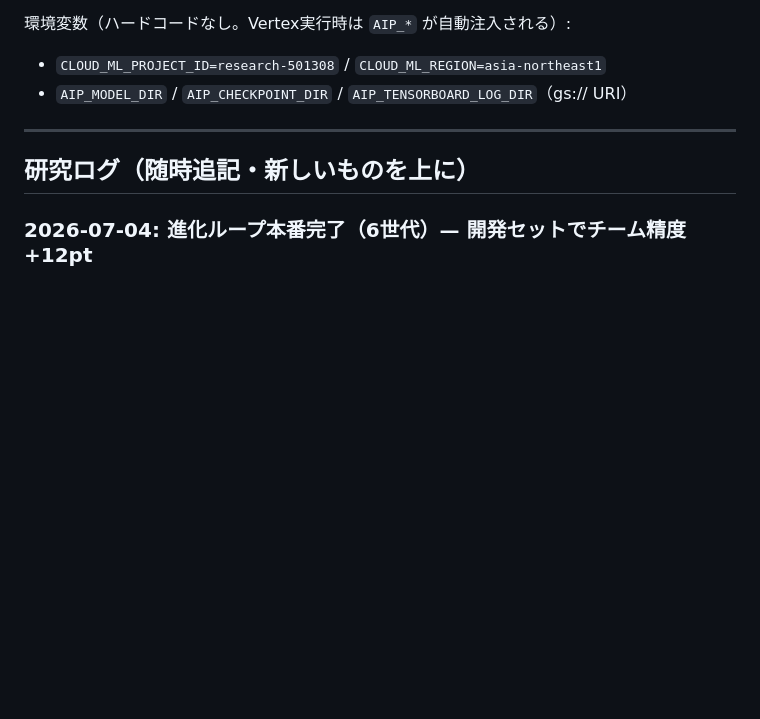
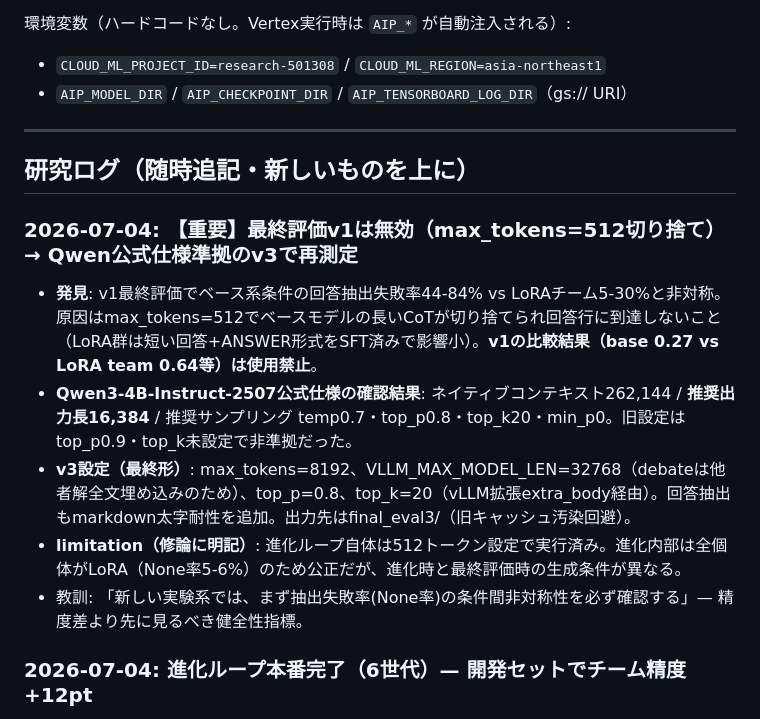
Before and after one commit to als141/evo-swarm-lora, a Markdown page: AGENTS.md, the part around the change. Rendered like a GitHub page; blank space fills up the shorter version.

Commit message:
研究ログ: v1評価無効化の経緯とQwen仕様準拠v3設定を記録
Co-Authored-By: Claude Fable 5 <noreply@anthropic.com>
Claude-Session: https://claude.ai/code/session_01RWDZ3duRRPDW4knbyBwizD

```diff
--- a/AGENTS.md
+++ b/AGENTS.md
@@ -134,6 +134,13 @@ uv run python scripts/ping_vllm_persona.py --persona persona_a
 
 ## 研究ログ（随時追記・新しいものを上に）
 
+### 2026-07-04: 【重要】最終評価v1は無効（max_tokens=512切り捨て）→ Qwen公式仕様準拠のv3で再測定
+- **発見**: v1最終評価でベース系条件の回答抽出失敗率44-84% vs LoRAチーム5-30%と非対称。原因はmax_tokens=512でベースモデルの長いCoTが切り捨てられ回答行に到達しないこと（LoRA群は短い回答+ANSWER形式をSFT済みで影響小）。**v1の比較結果（base 0.27 vs LoRA team 0.64等）は使用禁止**。
+- **Qwen3-4B-Instruct-2507公式仕様の確認結果**: ネイティブコンテキスト262,144 / **推奨出力長16,384** / 推奨サンプリング temp0.7・top_p0.8・top_k20・min_p0。旧設定はtop_p0.9・top_k未設定で非準拠だった。
+- **v3設定（最終形）**: max_tokens=8192、VLLM_MAX_MODEL_LEN=32768（debateは他者解全文埋め込みのため）、top_p=0.8、top_k=20（vLLM拡張extra_body経由）。回答抽出もmarkdown太字耐性を追加。出力先はfinal_eval3/（旧キャッシュ汚染回避）。
+- **limitation（修論に明記）**: 進化ループ自体は512トークン設定で実行済み。進化内部は全個体がLoRA（None率5-6%）のため公正だが、進化時と最終評価時の生成条件が異なる。
+- 教訓: 「新しい実験系では、まず抽出失敗率(None率)の条件間非対称性を必ず確認する」— 精度差より先に見るべき健全性指標。
+
 ### 2026-07-04: 進化ループ本番完了（6世代）— 開発セットでチーム精度+12pt
 - **run001 進化ジョブ成功**（A100 Spot、約3.5h、6世代×3役割×2個体、適応度=厳密Shapley×fitness sharing、MMLU-Pro固定100問）。
 - **結果**: チーム精度 gen0 0.56 → gen5 0.68（開発セット上、選抜ノイズ含む）。最終チームは全役割が進化産の子個体（gen4_critic_child / gen5_pragmatist_child / gen5_explorer_child）。
```
